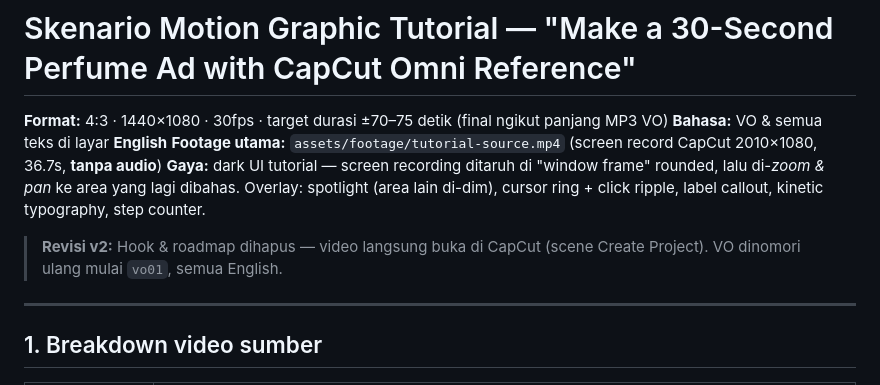
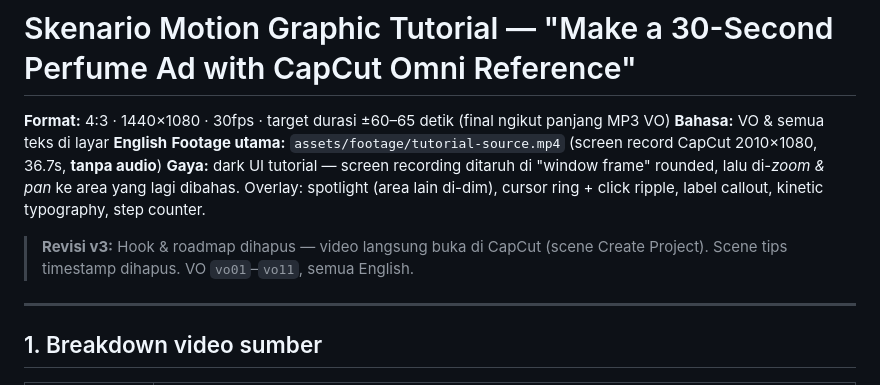
Before and after one commit to Blackstylez83/Hyperframes-overview, a Markdown page: docs/SCENARIO-tutorial-omni-reference.md, the part around one of its changes. GitHub-like rendering.

```diff
--- a/docs/SCENARIO-tutorial-omni-reference.md
+++ b/docs/SCENARIO-tutorial-omni-reference.md
@@ -1,11 +1,11 @@
 # Skenario Motion Graphic Tutorial — "Make a 30-Second Perfume Ad with CapCut Omni Reference"
 
-**Format:** 4:3 · 1440×1080 · 30fps · target durasi ±70–75 detik (final ngikut panjang MP3 VO)
+**Format:** 4:3 · 1440×1080 · 30fps · target durasi ±60–65 detik (final ngikut panjang MP3 VO)
 **Bahasa:** VO & semua teks di layar **English**
 **Footage utama:** `assets/footage/tutorial-source.mp4` (screen record CapCut 2010×1080, 36.7s, **tanpa audio**)
 **Gaya:** dark UI tutorial — screen recording ditaruh di "window frame" rounded, lalu di-*zoom & pan* ke area yang lagi dibahas. Overlay: spotlight (area lain di-dim), cursor ring + click ripple, label callout, kinetic typography, step counter.
 
-> **Revisi v2:** Hook & roadmap dihapus — video langsung buka di CapCut (scene Create Project). VO dinomori ulang mulai `vo01`, semua English.
+> **Revisi v3:** Hook & roadmap dihapus — video langsung buka di CapCut (scene Create Project). Scene tips timestamp dihapus. VO `vo01`–`vo11`, semua English.
 
 ---
 
```
Also changed, not shown: other parts of docs/SCENARIO-tutorial-omni-reference.md (+16 -18 lines).
